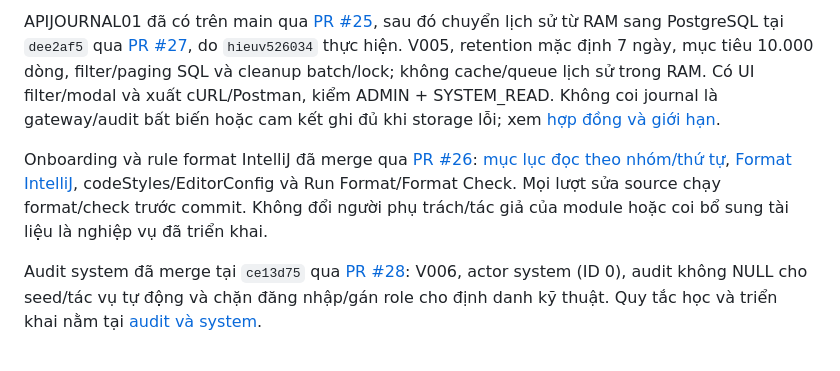
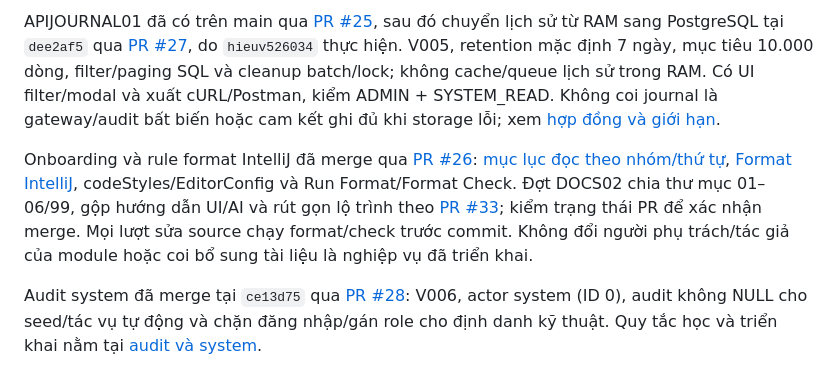
Before and after one commit to hieuv526034/vietroute-web, a Markdown page: docs/05-ke-hoach/TIEN_DO_VA_KE_HOACH_NHOM.md, the part around the change. Drawn GitHub-style.

Commit message:
Ghi nhận PR #33 cho đợt quy hoạch thư mục tài liệu
Bổ sung bằng chứng DOCS02 vào mục onboarding hiện có để tra trạng thái merge và nguồn lộ trình mới, không tạo thêm file trạng thái hoặc ghi thành nghiệp vụ đã triển khai.

Kiểm tra: npm run check:docs đạt 223 liên kết trong 34 tài liệu; git diff --cached --check đạt. Chỉ sửa một đoạn tiến độ, không thay source runtime hoặc dùng DB production.

```diff
--- a/docs/05-ke-hoach/TIEN_DO_VA_KE_HOACH_NHOM.md
+++ b/docs/05-ke-hoach/TIEN_DO_VA_KE_HOACH_NHOM.md
@@ -15,7 +15,7 @@ Không tính phần trăm tiến độ bằng số dòng code, số nhánh hoặ
 
 APIJOURNAL01 đã có trên main qua [PR #25](https://github.com/hieuv526034/vietroute-web/pull/25), sau đó chuyển lịch sử từ RAM sang PostgreSQL tại `dee2af5` qua [PR #27](https://github.com/hieuv526034/vietroute-web/pull/27), do `hieuv526034` thực hiện. V005, retention mặc định 7 ngày, mục tiêu 10.000 dòng, filter/paging SQL và cleanup batch/lock; không cache/queue lịch sử trong RAM. Có UI filter/modal và xuất cURL/Postman, kiểm ADMIN + SYSTEM_READ. Không coi journal là gateway/audit bất biến hoặc cam kết ghi đủ khi storage lỗi; xem [hợp đồng và giới hạn](../04-van-hanh/NHAT_KY_API_VA_DEBUG.md).
 
-Onboarding và rule format IntelliJ đã merge qua [PR #26](https://github.com/hieuv526034/vietroute-web/pull/26): [mục lục đọc theo nhóm/thứ tự](../README.md), [Format IntelliJ](../01-bat-dau/FORMAT_INTELLIJ.md), codeStyles/EditorConfig và Run Format/Format Check. Mọi lượt sửa source chạy format/check trước commit. Không đổi người phụ trách/tác giả của module hoặc coi bổ sung tài liệu là nghiệp vụ đã triển khai.
+Onboarding và rule format IntelliJ đã merge qua [PR #26](https://github.com/hieuv526034/vietroute-web/pull/26): [mục lục đọc theo nhóm/thứ tự](../README.md), [Format IntelliJ](../01-bat-dau/FORMAT_INTELLIJ.md), codeStyles/EditorConfig và Run Format/Format Check. Đợt DOCS02 chia thư mục 01–06/99, gộp hướng dẫn UI/AI và rút gọn lộ trình theo [PR #33](https://github.com/hieuv526034/vietroute-web/pull/33); kiểm trạng thái PR để xác nhận merge. Mọi lượt sửa source chạy format/check trước commit. Không đổi người phụ trách/tác giả của module hoặc coi bổ sung tài liệu là nghiệp vụ đã triển khai.
 
 Audit system đã merge tại `ce13d75` qua [PR #28](https://github.com/hieuv526034/vietroute-web/pull/28): V006, actor system (ID 0), audit không NULL cho seed/tác vụ tự động và chặn đăng nhập/gán role cho định danh kỹ thuật. Quy tắc học và triển khai nằm tại [audit và system](../02-phat-trien/AUDIT_VA_SYSTEM.md).
 
```
